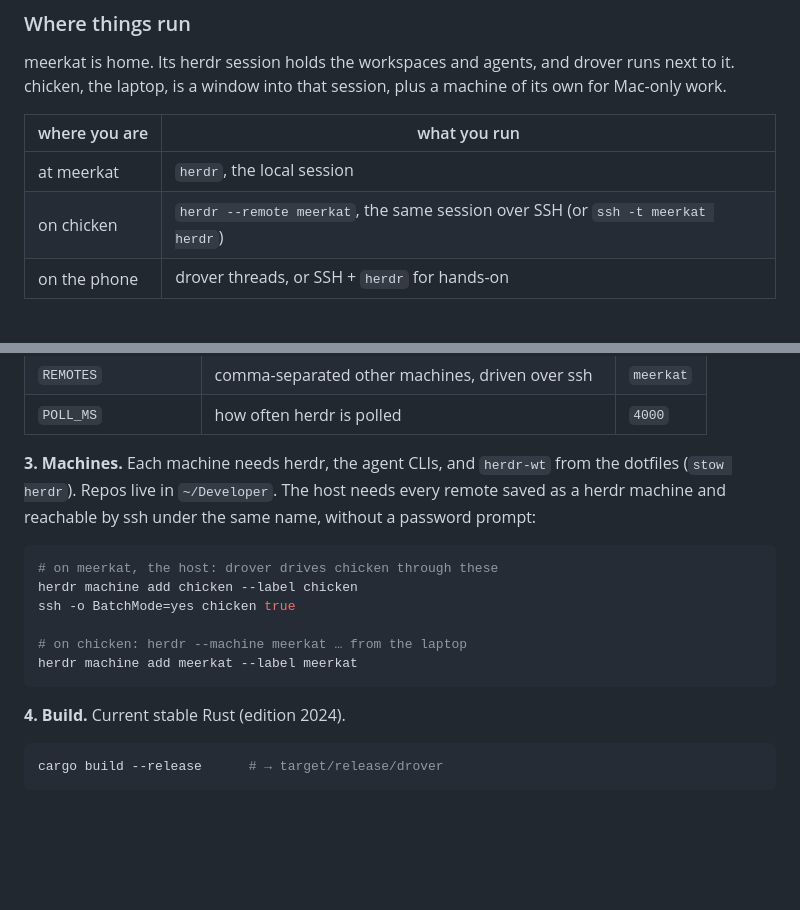
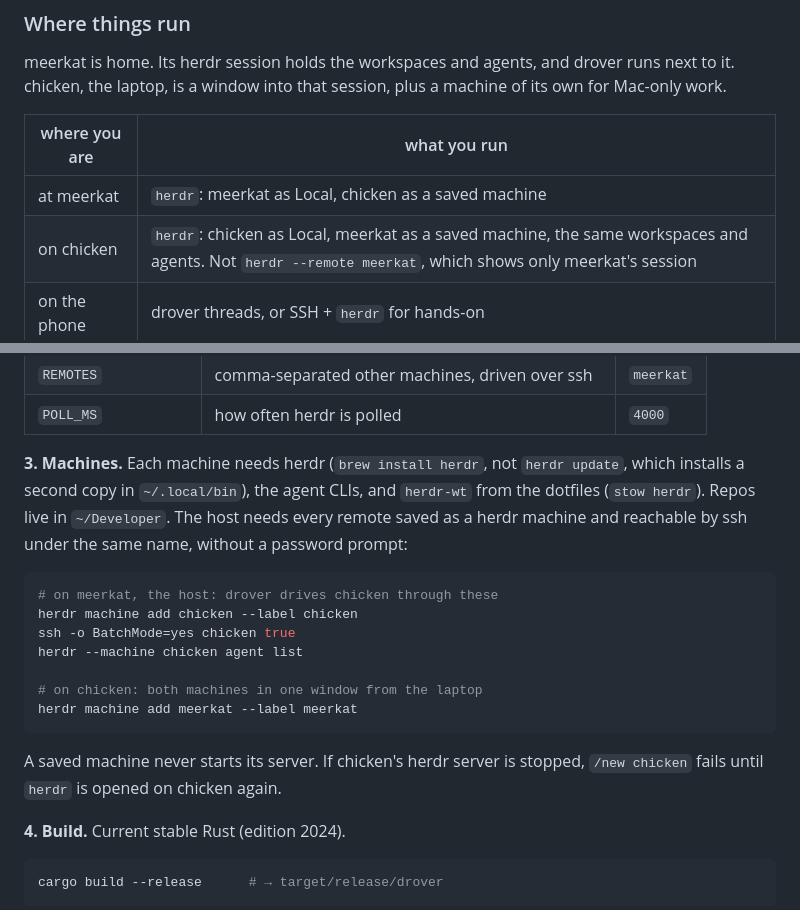
Before and after one commit to theguega/drover, a Markdown page: README.md, 2 parts joined by grey strips. Rendered like a GitHub page; blank space fills up the shorter version.

Commit message:
readme: herdr machines per client

````diff
--- a/README.md
+++ b/README.md
@@ -95,8 +95,8 @@ work.
 
 | where you are | what you run |
 |---|---|
-| at meerkat | `herdr`, the local session |
-| on chicken | `herdr --remote meerkat`, the same session over SSH (or `ssh -t meerkat herdr`) |
+| at meerkat | `herdr`: meerkat as Local, chicken as a saved machine |
+| on chicken | `herdr`: chicken as Local, meerkat as a saved machine, the same workspaces and agents. Not `herdr --remote meerkat`, which shows only meerkat's session |
 | on the phone | drover threads, or SSH + `herdr` for hands-on |
 
 - **Why not the laptop.** A closed lid stops every agent on it, and drover too if it lived
@@ -203,7 +203,8 @@ directory; real environment variables win.
 | `REMOTES` | comma-separated other machines, driven over ssh | `meerkat` |
 | `POLL_MS` | how often herdr is polled | `4000` |
 
-**3. Machines.** Each machine needs herdr, the agent CLIs, and `herdr-wt` from the dotfiles
+**3. Machines.** Each machine needs herdr (`brew install herdr`, not `herdr update`, which
+installs a second copy in `~/.local/bin`), the agent CLIs, and `herdr-wt` from the dotfiles
 (`stow herdr`). Repos live in `~/Developer`. The host needs every remote saved as a herdr
 machine and reachable by ssh under the same name, without a password prompt:
 
@@ -211,10 +212,14 @@ machine and reachable by ssh under the same name, without a password prompt:
 # on meerkat, the host: drover drives chicken through these
 herdr machine add chicken --label chicken
 ssh -o BatchMode=yes chicken true
+herdr --machine chicken agent list
 
-# on chicken: herdr --machine meerkat … from the laptop
+# on chicken: both machines in one window from the laptop
 herdr machine add meerkat --label meerkat
 ```
+
+A saved machine never starts its server. If chicken's herdr server is stopped, `/new chicken`
+fails until `herdr` is opened on chicken again.
 
 **4. Build.** Current stable Rust (edition 2024).
 
````
